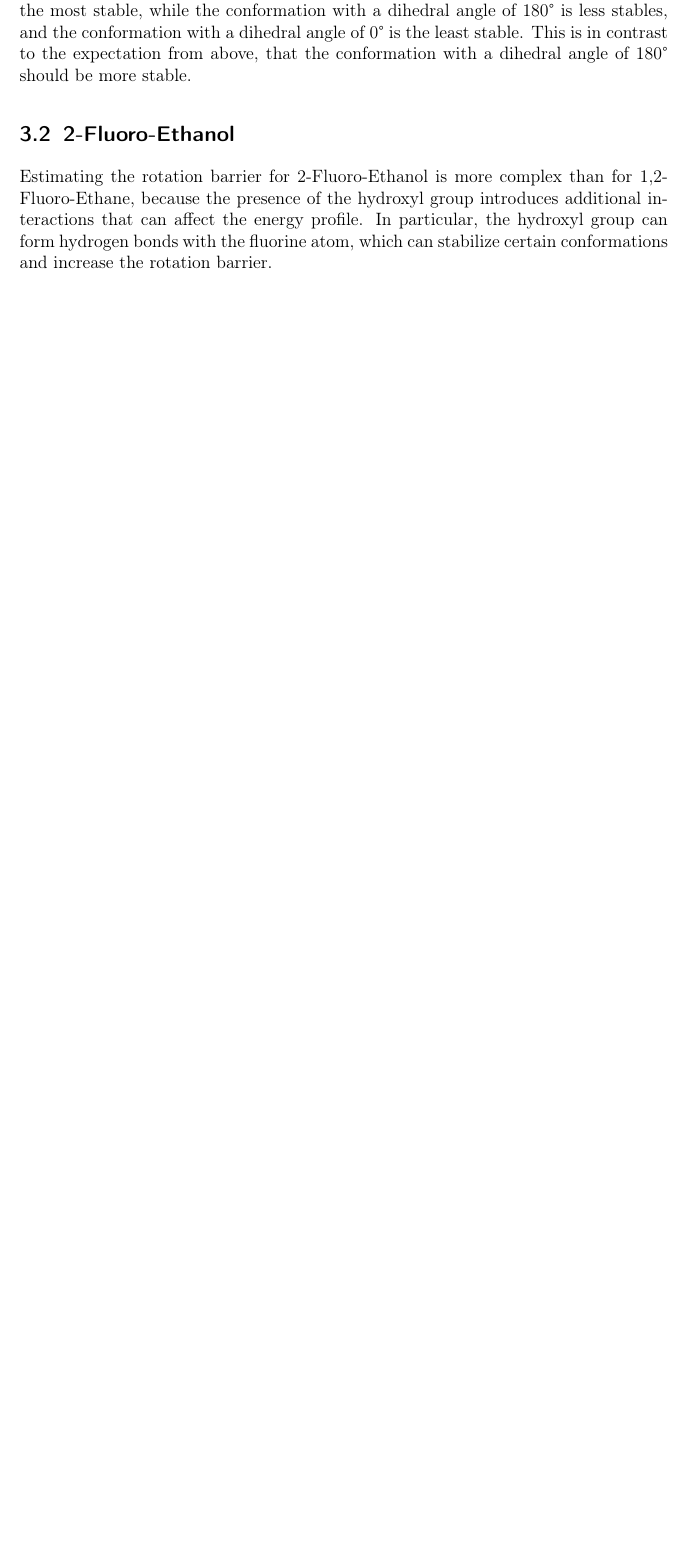
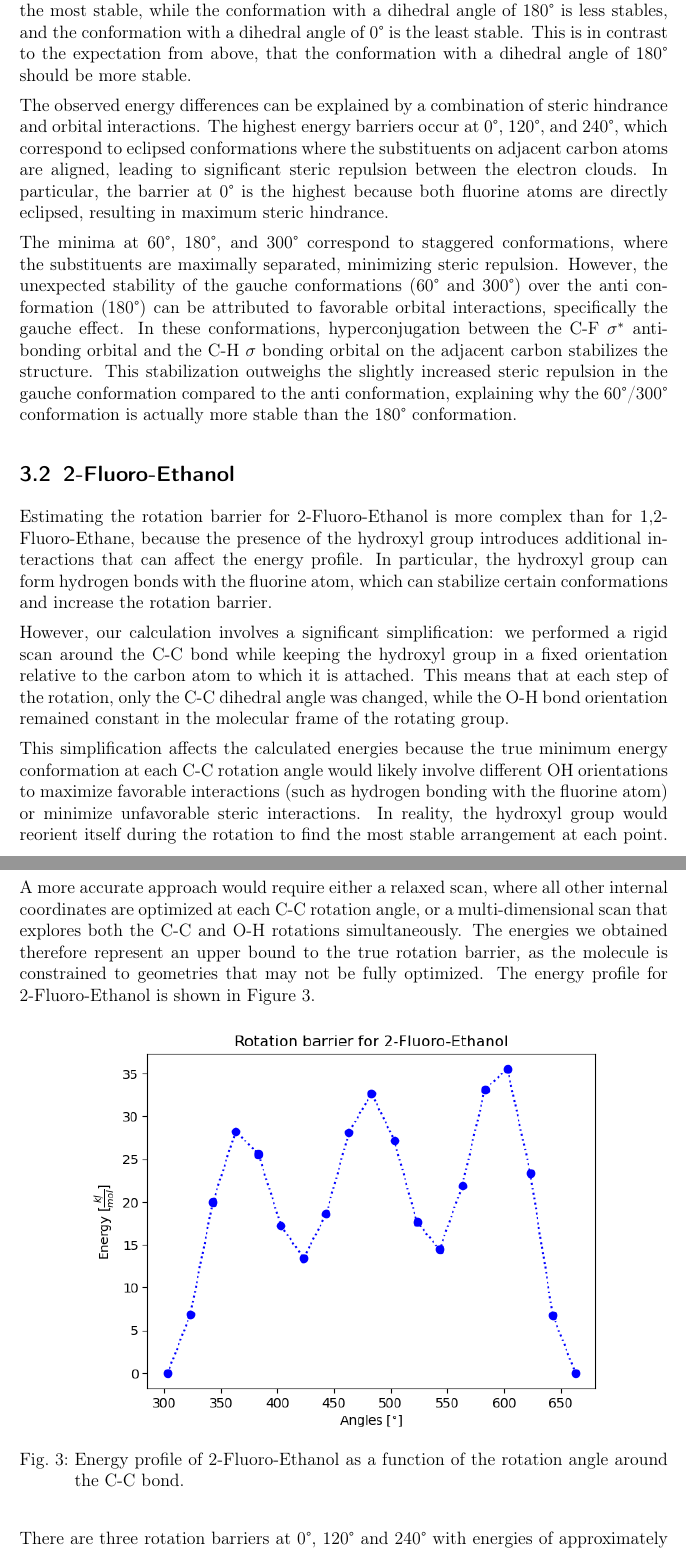
Before and after one commit to JulianBruegger996/Compchem, a LaTeX document (3/Day3_report.tex): part of page 4 of 4 before the commit and two parts of pages 4 and 5 of 5 after it, the two joined at a grey line, cut so that both start at the same text, the shorter picture padded with empty space. Compiled offline with pdfLaTeX.

Commit message:
updated report 3

```diff
--- a/3/Day3_report.tex
+++ b/3/Day3_report.tex
@@ -143,9 +143,26 @@ The rotation barrier at 0° is the highest, with an energy of approximately 33 k
 Furthermore, we can deduce the stability of the different conformations from the energy profile. The conformation with a dihedral angle of 60° and 180° are the most stable, while the conformation with a dihedral angle of 180° is less stables, and the conformation with a dihedral angle of 0° is the least stable.
 This is in contrast to the expectation from above, that the conformation with a dihedral angle of 180° should be more stable.
 
+The observed energy differences can be explained by a combination of steric hindrance and orbital interactions. The highest energy barriers occur at 0°, 120°, and 240°, which correspond to eclipsed conformations where the substituents on adjacent carbon atoms are aligned, leading to significant steric repulsion between the electron clouds. In particular, the barrier at 0° is the highest because both fluorine atoms are directly eclipsed, resulting in maximum steric hindrance.
+
+The minima at 60°, 180°, and 300° correspond to staggered conformations, where the substituents are maximally separated, minimizing steric repulsion. However, the unexpected stability of the gauche conformations (60° and 300°) over the anti conformation (180°) can be attributed to favorable orbital interactions, specifically the gauche effect. In these conformations, hyperconjugation between the C-F $\sigma^*$ antibonding orbital and the C-H $\sigma$ bonding orbital on the adjacent carbon stabilizes the structure. This stabilization outweighs the slightly increased steric repulsion in the gauche conformation compared to the anti conformation, explaining why the 60°/300° conformation is actually more stable than the 180° conformation.
+
 \subsection{2-Fluoro-Ethanol}
 
-Estimating the rotation barrier for 2-Fluoro-Ethanol is more complex than for 1,2-Fluoro-Ethane, because the presence of the hydroxyl group introduces additional interactions that can affect the energy profile.
-In particular, the hydroxyl group can form hydrogen bonds with the fluorine atom, which can stabilize certain conformations and increase the rotation barrier.
+Estimating the rotation barrier for 2-Fluoro-Ethanol is more complex than for 1,2-Fluoro-Ethane, because the presence of the hydroxyl group introduces additional interactions that can affect the energy profile. In particular, the hydroxyl group can form hydrogen bonds with the fluorine atom, which can stabilize certain conformations and increase the rotation barrier.
+
+However, our calculation involves a significant simplification: we performed a rigid scan around the C-C bond while keeping the hydroxyl group in a fixed orientation relative to the carbon atom to which it is attached. This means that at each step of the rotation, only the C-C dihedral angle was changed, while the O-H bond orientation remained constant in the molecular frame of the rotating group.
+
+This simplification affects the calculated energies because the true minimum energy conformation at each C-C rotation angle would likely involve different OH orientations to maximize favorable interactions (such as hydrogen bonding with the fluorine atom) or minimize unfavorable steric interactions. In reality, the hydroxyl group would reorient itself during the rotation to find the most stable arrangement at each point. A more accurate approach would require either a relaxed scan, where all other internal coordinates are optimized at each C-C rotation angle, or a multi-dimensional scan that explores both the C-C and O-H rotations simultaneously. The energies we obtained therefore represent an upper bound to the true rotation barrier, as the molecule is constrained to geometries that may not be fully optimized.
+The energy profile for 2-Fluoro-Ethanol is shown in Figure \ref{fig:fluoroethanol}.
+
+\begin{figure}[H]
+    \centering
+    \includegraphics[width=0.8\textwidth]{rotation_barrier_ethanol.png}
+    \caption{Energy profile of 2-Fluoro-Ethanol as a function of the rotation angle around the C-C bond.}
+    \label{fig:fluoroethanol}
+\end{figure}
+
+There are three rotation barriers at 0°, 120° and 240° with energies of approximately 28 kJ/mol, 33 kJ/mol and 35 kJ/mol, respectively. The minima are at approximately 60°, 180° and 300°, where the conformation with a dihedral angle of 300° is the most stable, followed by the conformation with a dihedral angle of 60°, and the conformation with a dihedral angle of 180° is the least stable.
 
 \end{document}
```
Also changed, not shown: 3/rotation_barrier_ethanol.png (added).
